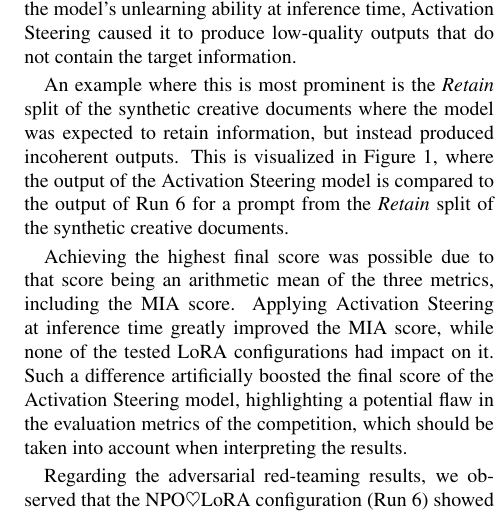
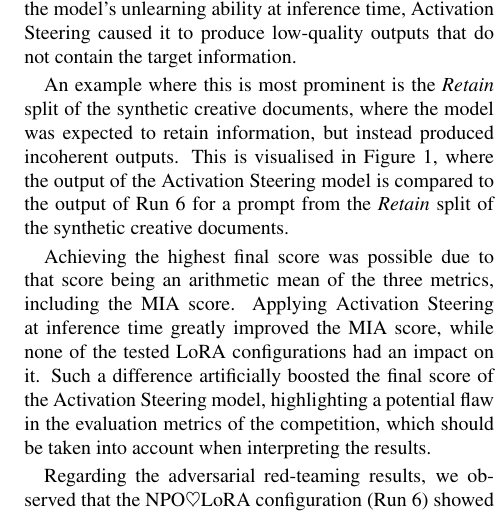
Before and after one commit to LukaBobic137/Gaslighting-LLM-s, a LaTeX document (TAR paper folder/tar-2023-paper-template.tex): part of one column of page 4 of 5, cut so that both start at the same text. Compiled offline with pdfLaTeX.

Commit message:
Fix typo and style

```diff
--- a/TAR paper folder/tar-2023-paper-template.tex
+++ b/TAR paper folder/tar-2023-paper-template.tex
@@ -20,12 +20,12 @@
 \address{
 University of Zagreb, Faculty of Electrical Engineering and Computing\\
 Unska 3, 10000 Zagreb, Croatia\\
-\texttt{\{author1,author2,author3\}@fer.hr}\\
+\texttt{\{Harry Potter,Hermione Granger,Lord Voldemort\}@fer.hr}\\
 }
 
 
 \abstract{
-With the increasing usage of large language models (LLMs), the need for erasing sensitive and private data stored in the models becomes more apparent. Many methods for machine unlearning have been developed, but current literature lacks their thorough analysis and testing. In this work, we develop a framework for evaluation of the Negative Preference Optimisation (NPO) unlearning method paired with Low Rank Adaptation (LoRA), and test its effect when expanded with Activation Steering. We train multiple instances of the publicly available \textit{OLMo-7B-0724-Instruct-hf} model and report its unlearning abilities using various metrics, and test its robustness via different adversarial attacks. We observe that the NPO$\heartsuit$LoRA method successfully obscures unwanted data while retaining the rest, its effects enhancing with the increase of the LoRA rank. We also conclude that, although some metrics imply good performances, Activation Steering does not offer a satisfactory solution to the problem of unlearning.
+With the increasing usage of large language models (LLMs), the need to erase sensitive and private data stored in the models becomes more apparent. Many methods for machine unlearning have been developed, but current literature lacks their thorough analysis and testing. In this work, we develop a framework for the evaluation of the Negative Preference Optimisation (NPO) unlearning method paired with Low Rank Adaptation (LoRA), and test its effect when expanded with Activation Steering. We train multiple instances of the publicly available \textit{OLMo-7B-0724-Instruct-hf} model and report its unlearning abilities using various metrics, and test its robustness via different adversarial attacks. We observe that the NPO$\heartsuit$LoRA method successfully obscures unwanted data while retaining the rest, its effects enhancing with the increase of the LoRA rank. We also conclude that, although some metrics imply good performances, Activation Steering does not offer a satisfactory solution to the problem of unlearning.
 }
 
 \begin{document}
@@ -224,9 +224,9 @@ This shows that there is a trade-off between unlearning and knowledge retention,
 
 Our findings also demonstrate an issue with the way the competition evaluates the solutions. The Activation Steering model seemingly achieved the highest final score of 0.457, while significantly reducing F-Reg and F-Know scores, reaching the lowest scores among all configurations. An explanation for this is that instead of enhancing the model's unlearning ability at inference time, Activation Steering caused it to produce low-quality outputs that do not contain the target information.
 
-An example where this is most prominent is the \textit{Retain} split of the synthetic creative documents where the model was expected to retain information, but instead produced incoherent outputs. This is visualized in Figure~\ref{fig:asr-comparison}, where the output of the Activation Steering model is compared to the output of Run 6 for a prompt from the \textit{Retain} split of the synthetic creative documents.
+An example where this is most prominent is the \textit{Retain} split of the synthetic creative documents, where the model was expected to retain information, but instead produced incoherent outputs. This is visualised in Figure~\ref{fig:asr-comparison}, where the output of the Activation Steering model is compared to the output of Run 6 for a prompt from the \textit{Retain} split of the synthetic creative documents.
 
-Achieving the highest final score was possible due to that score being an arithmetic mean of the three metrics, including the MIA score. Applying Activation Steering at inference time greatly improved the MIA score, while none of the tested LoRA configurations had impact on it. Such a difference artificially boosted the final score of the Activation Steering model, highlighting a potential flaw in the evaluation metrics of the competition, which should be taken into account when interpreting the results.
+Achieving the highest final score was possible due to that score being an arithmetic mean of the three metrics, including the MIA score. Applying Activation Steering at inference time greatly improved the MIA score, while none of the tested LoRA configurations had an impact on it. Such a difference artificially boosted the final score of the Activation Steering model, highlighting a potential flaw in the evaluation metrics of the competition, which should be taken into account when interpreting the results.
 
 Regarding the adversarial red-teaming results, we observed that the NPO$\heartsuit$LoRA configuration (Run 6) showed a consistent reduction in the success rates of attacks across six out of seven attack types compared to the baseline model, with the last type having no changes in the success rate. The most significant reduction was observed in the Paraphrase attack, where the success rate dropped from 73.7\% in the baseline to 61.2\% in Run 6, making it a difference of 12.5\%. The Code Context attack had the lowest success rates in both models, with no change between the baseline and Run 6 (1.1\%), signifying that this attack type was already not effective to begin with.
 
```
Also changed, not shown: TAR paper folder/tar-2023-paper-template.pdf.
